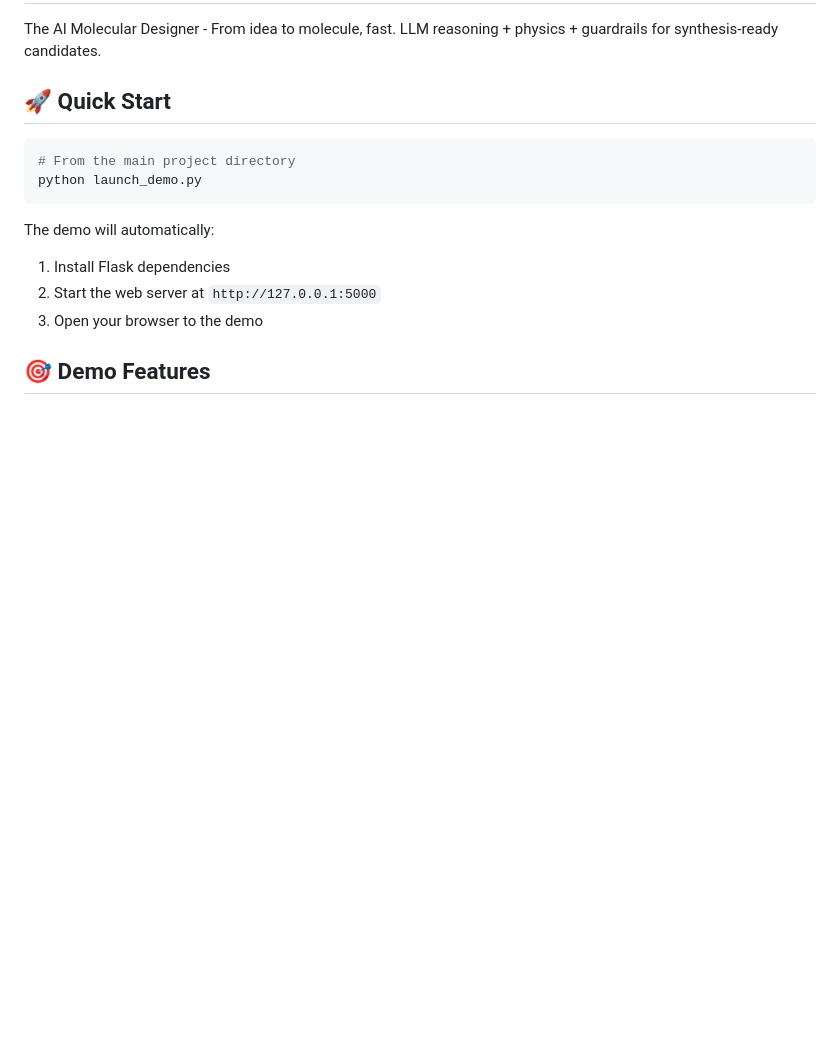
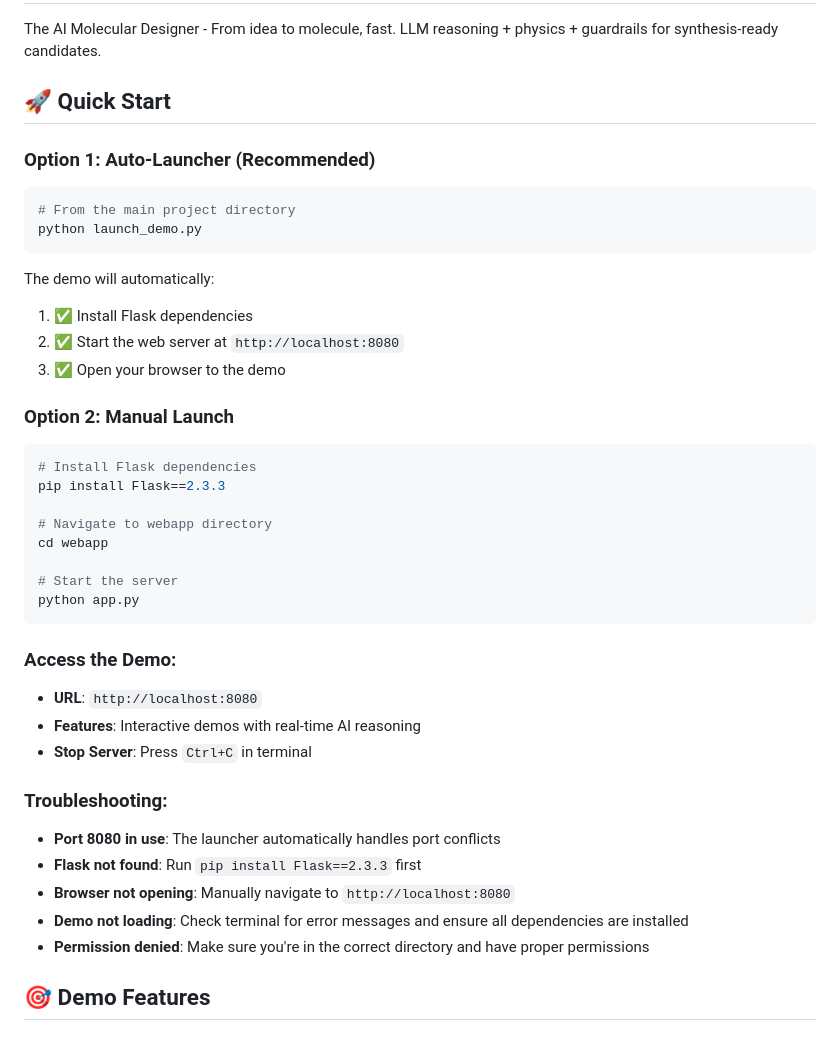
Before and after one commit to schandy2211/scale, a Markdown page: webapp/README.md, the part around the change. Drawn GitHub-style; blank space fills up the shorter version.

````diff
--- a/webapp/README.md
+++ b/webapp/README.md
@@ -4,15 +4,40 @@ The AI Molecular Designer - From idea to molecule, fast. LLM reasoning + physics
 
 ## 🚀 Quick Start
 
+### **Option 1: Auto-Launcher (Recommended)**
 ```bash
 # From the main project directory
 python launch_demo.py
 ```
 
 The demo will automatically:
-1. Install Flask dependencies
-2. Start the web server at `http://127.0.0.1:5000`
-3. Open your browser to the demo
+1. ✅ Install Flask dependencies
+2. ✅ Start the web server at `http://localhost:8080`
+3. ✅ Open your browser to the demo
+
+### **Option 2: Manual Launch**
+```bash
+# Install Flask dependencies
+pip install Flask==2.3.3
+
+# Navigate to webapp directory
+cd webapp
+
+# Start the server
+python app.py
+```
+
+### **Access the Demo:**
+- **URL**: `http://localhost:8080`
+- **Features**: Interactive demos with real-time AI reasoning
+- **Stop Server**: Press `Ctrl+C` in terminal
+
+### **Troubleshooting:**
+- **Port 8080 in use**: The launcher automatically handles port conflicts
+- **Flask not found**: Run `pip install Flask==2.3.3` first
+- **Browser not opening**: Manually navigate to `http://localhost:8080`
+- **Demo not loading**: Check terminal for error messages and ensure all dependencies are installed
+- **Permission denied**: Make sure you're in the correct directory and have proper permissions
 
 ## 🎯 Demo Features
 
````
Also changed, not shown: README.md (+32 -4 lines).
